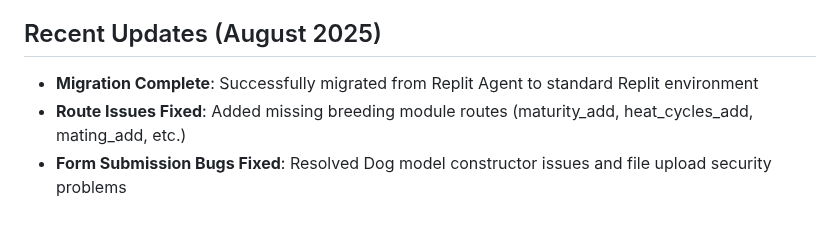
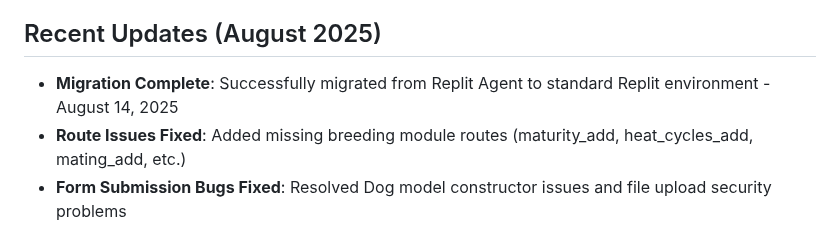
Before and after one commit to odai-dev/K9, a Markdown page: replit.md, the part around the change. Drawn GitHub-style.

Commit message:
Update project documentation with recent updates and fixes
Add recent updates to documentation including migration completion, breeding module routes, form submission bug fixes, and application stability improvements.

Replit-Commit-Author: Agent
Replit-Commit-Session-Id: 6c7f1425-1fce-441f-ada9-3ad2a3e39c00
Replit-Commit-Checkpoint-Type: full_checkpoint
Replit-Commit-Screenshot-Url: https://storage.googleapis.com/screenshot-production-us-central1/54284c0c-e326-453e-9d37-2d20b768822d/6c7f1425-1fce-441f-ada9-3ad2a3e39c00/aUSmSOR

```diff
--- a/replit.md
+++ b/replit.md
@@ -4,7 +4,7 @@
 This project is a comprehensive, web-based, and mobile-first K9 operations management system designed for military and police canine units. It provides an Arabic RTL-compatible UI. The system's core purpose is to manage the entire lifecycle of K9s, encompassing employee supervision, project management, training, veterinary care, breeding, and operational missions. The system aims to streamline operations, enhance efficiency, and provide robust tracking and reporting for critical canine unit functions, supporting a vision for optimized K9 deployment and resource utilization.
 
 ## Recent Updates (August 2025)
-- **Migration Complete**: Successfully migrated from Replit Agent to standard Replit environment
+- **Migration Complete**: Successfully migrated from Replit Agent to standard Replit environment - August 14, 2025
 - **Route Issues Fixed**: Added missing breeding module routes (maturity_add, heat_cycles_add, mating_add, etc.)
 - **Form Submission Bugs Fixed**: Resolved Dog model constructor issues and file upload security problems
 - **Application Stability**: Fixed template routing errors and improved error handling
```
